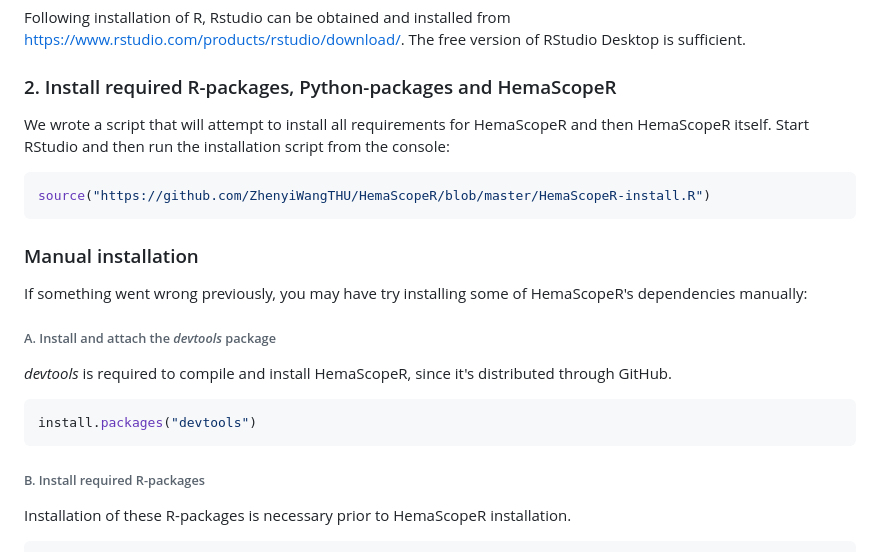
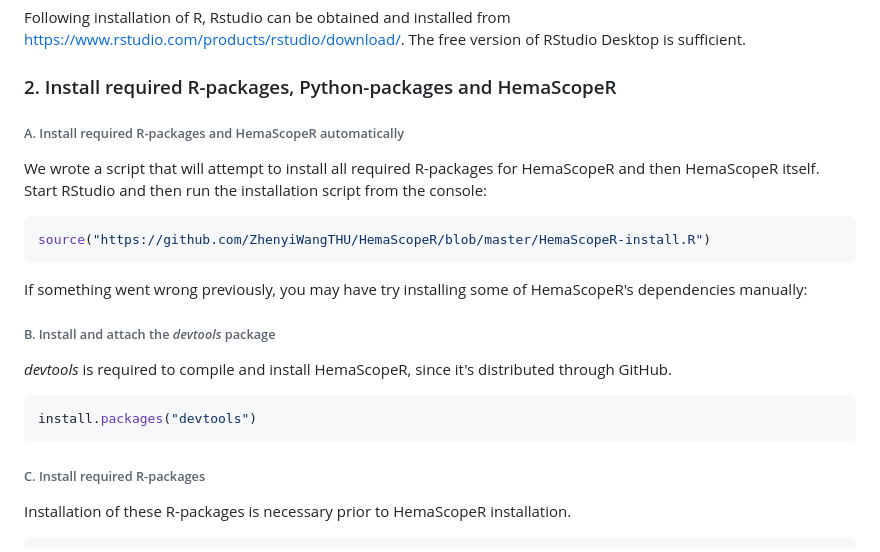
Before and after one commit to ZhenyiWangTHU/HemaScopeR, a Markdown page: INSTALL.md, the part around one of its changes. GitHub-like rendering.

````diff
--- a/INSTALL.md
+++ b/INSTALL.md
@@ -16,17 +16,17 @@ Following installation of R, Rstudio can be obtained and installed from [https:/
 
 ### 2. Install required R-packages, Python-packages and HemaScopeR
 
-We wrote a script that will attempt to install all requirements for HemaScopeR and then HemaScopeR itself. Start RStudio and then run the installation script from the console:
+###### A. Install required R-packages and HemaScopeR automatically
+
+We wrote a script that will attempt to install all required R-packages for HemaScopeR and then HemaScopeR itself. Start RStudio and then run the installation script from the console:
 
 ```R
 source("https://github.com/ZhenyiWangTHU/HemaScopeR/blob/master/HemaScopeR-install.R")
 ```
 
-### Manual installation
-
 If something went wrong previously, you may have try installing some of HemaScopeR's dependencies manually:
 
-###### A. Install and attach the *devtools* package
+###### B. Install and attach the *devtools* package
 
 *devtools* is required to compile and install HemaScopeR, since it's distributed through GitHub.
 
@@ -34,7 +34,7 @@ If something went wrong previously, you may have try installing some of HemaScop
 install.packages("devtools")
 ```
 
-###### B. Install required R-packages
+###### C. Install required R-packages
 
 Installation of these R-packages is necessary prior to HemaScopeR installation.
 
````
Also changed, not shown: other parts of INSTALL.md (+3 -3 lines).
